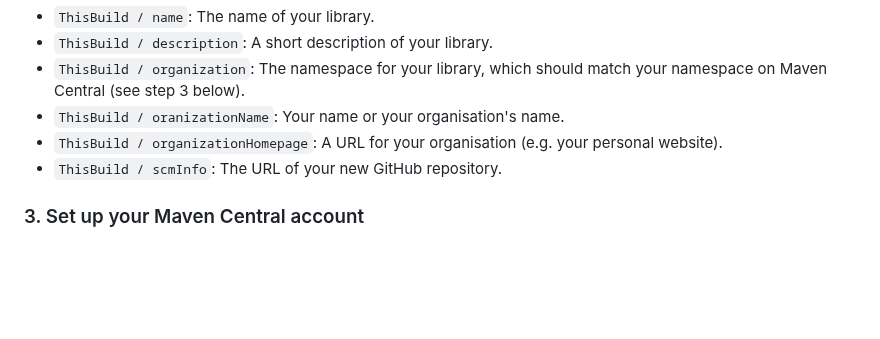
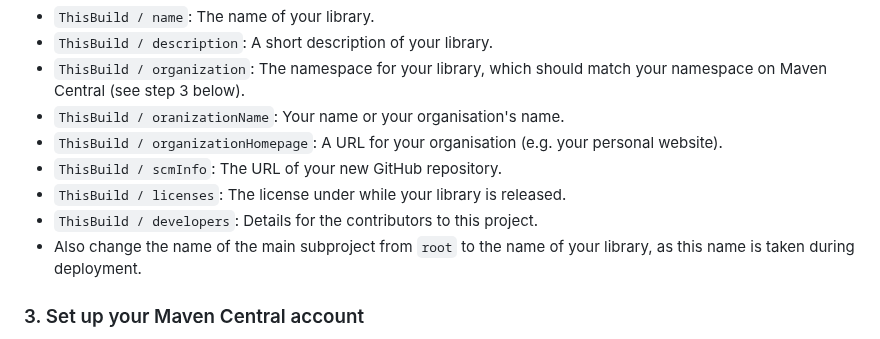
Before and after one commit to SgtSwagrid/scala-library-template, a Markdown page: README.md, the part around the change. GitHub-like rendering; blank space fills up the shorter version.

```diff
--- a/README.md
+++ b/README.md
@@ -19,6 +19,10 @@ In particular, make sure to at least update the following fields:
 - `ThisBuild / oranizationName`: Your name or your organisation's name.
 - `ThisBuild / organizationHomepage`: A URL for your organisation (e.g. your personal website).
 - `ThisBuild / scmInfo`: The URL of your new GitHub repository.
+- `ThisBuild / licenses`: The license under while your library is released.
+- `ThisBuild / developers`: Details for the contributors to this project.
+- Also change the name of the main subproject from `root` to the name of your library,
+  as this name is taken during deployment.
 
 ### 3. Set up your Maven Central account
 
```
